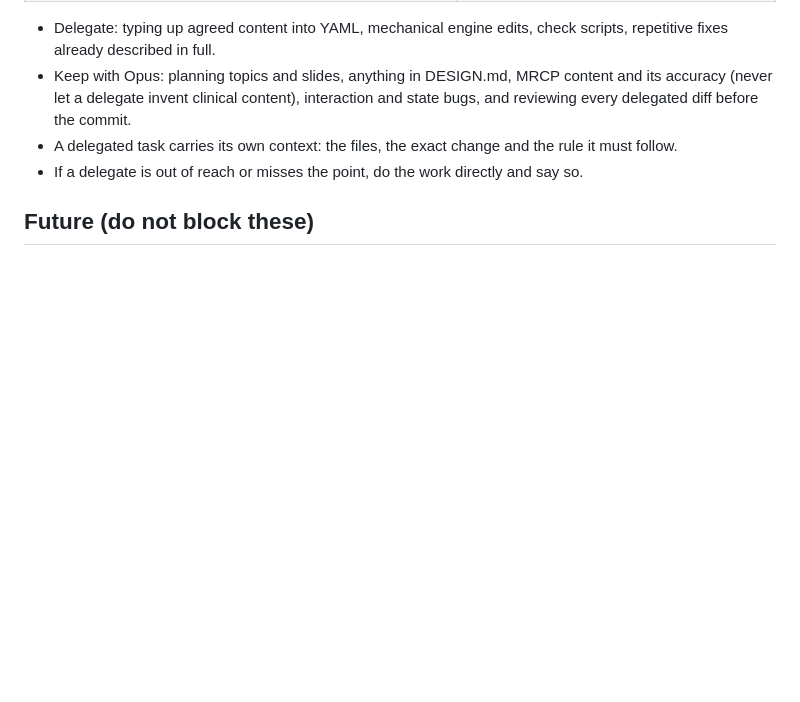
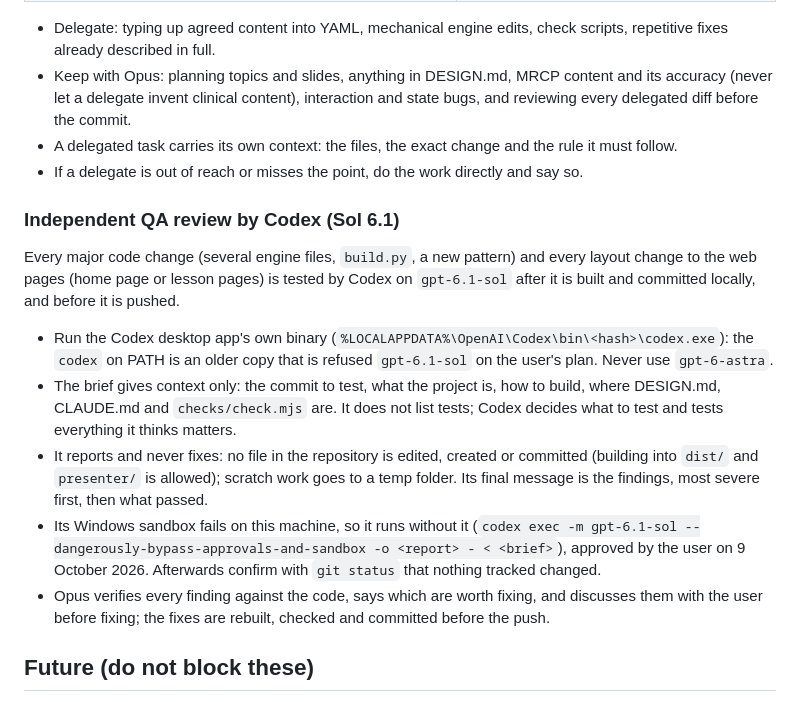
Before and after one commit to mohamed-g91/mrcp-curriculum, a Markdown page: CLAUDE.md, the part around the change. Drawn GitHub-style; blank space fills up the shorter version.

Commit message:
CLAUDE.md: major code and layout changes are tested by Codex on Sol 6.1 before they are pushed (the desktop app's codex.exe, a context-only brief, report only, run without its failing Windows sandbox); never gpt-6-astra
Co-Authored-By: Claude Opus 5.5 <noreply@anthropic.com>

```diff
--- a/CLAUDE.md
+++ b/CLAUDE.md
@@ -87,6 +87,16 @@ Opus plans the change, reviews what comes back, and lands it.
 - A delegated task carries its own context: the files, the exact change and the rule it must follow.
 - If a delegate is out of reach or misses the point, do the work directly and say so.
 
+### Independent QA review by Codex (Sol 6.1)
+
+Every major code change (several engine files, `build.py`, a new pattern) and every layout change to the web pages (home page or lesson pages) is tested by Codex on `gpt-6.1-sol` after it is built and committed locally, and before it is pushed.
+
+- Run the Codex desktop app's own binary (`%LOCALAPPDATA%\OpenAI\Codex\bin\<hash>\codex.exe`): the `codex` on PATH is an older copy that is refused `gpt-6.1-sol` on the user's plan. Never use `gpt-6-astra`.
+- The brief gives context only: the commit to test, what the project is, how to build, where DESIGN.md, CLAUDE.md and `checks/check.mjs` are. It does not list tests; Codex decides what to test and tests everything it thinks matters.
+- It reports and never fixes: no file in the repository is edited, created or committed (building into `dist/` and `presenter/` is allowed); scratch work goes to a temp folder. Its final message is the findings, most severe first, then what passed.
+- Its Windows sandbox fails on this machine, so it runs without it (`codex exec -m gpt-6.1-sol --dangerously-bypass-approvals-and-sandbox -o <report> - < <brief>`), approved by the user on 9 October 2026. Afterwards confirm with `git status` that nothing tracked changed.
+- Opus verifies every finding against the code, says which are worth fixing, and discusses them with the user before fixing; the fixes are rebuilt, checked and committed before the push.
+
 ## Future (do not block these)
 
 - Hosting: Cloudflare Pages (static now; serverless functions later for payment webhooks).
```
